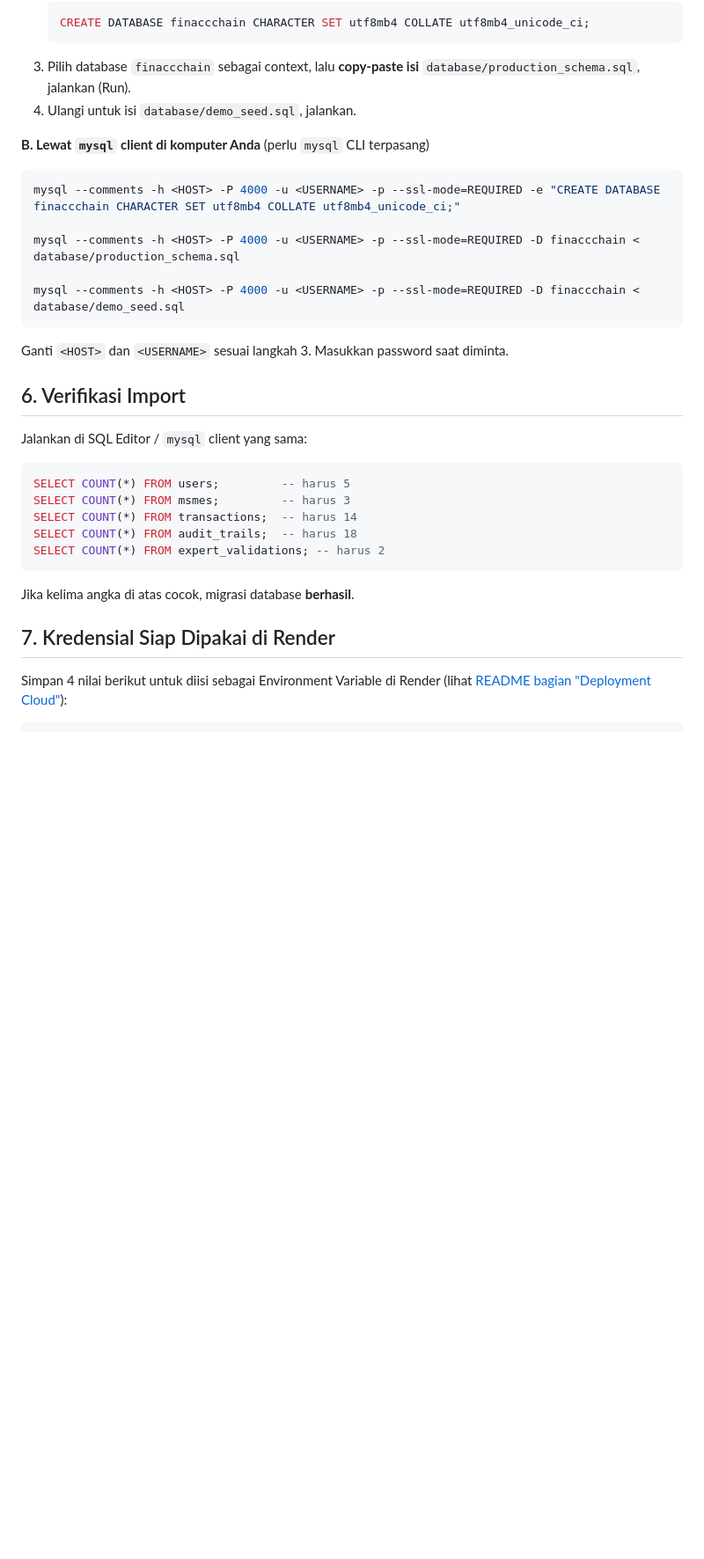
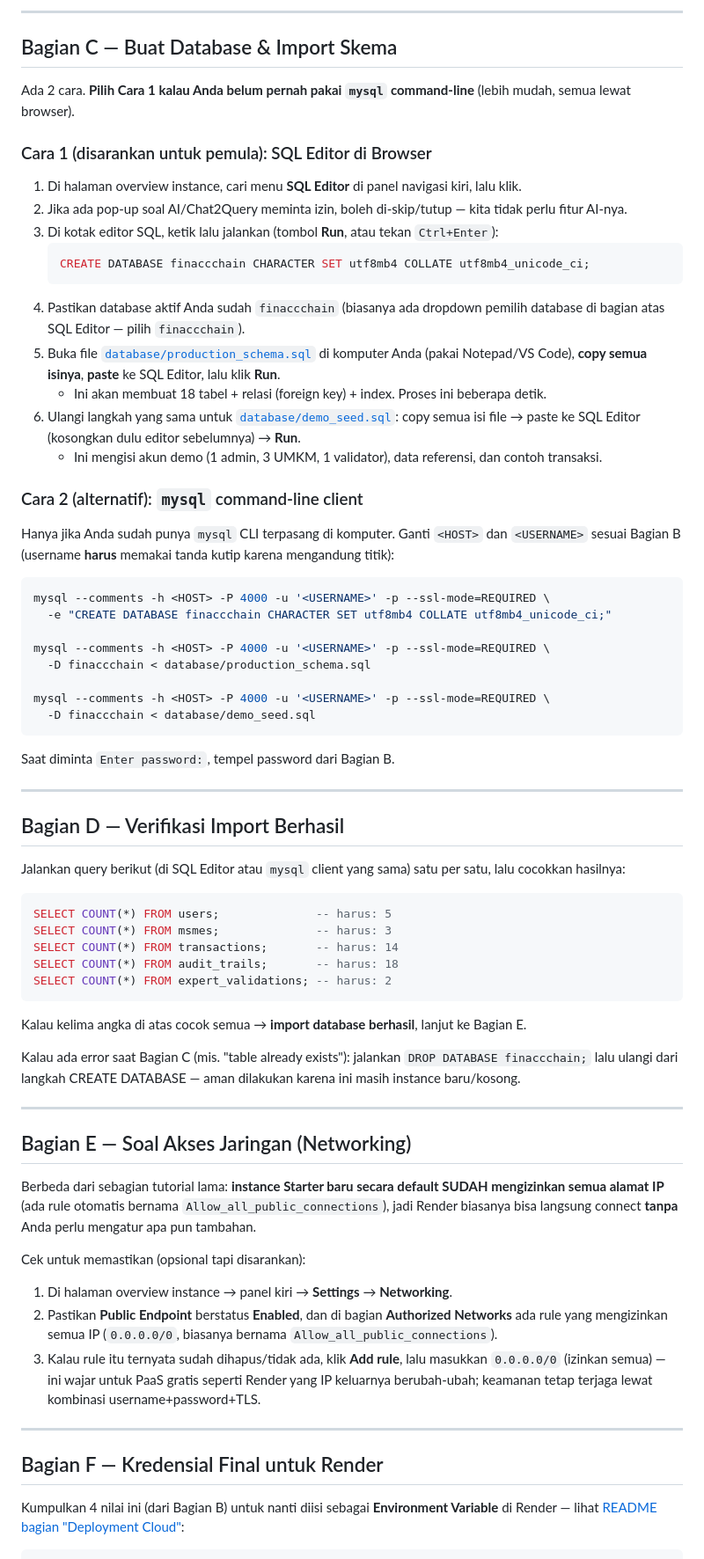
Before and after one commit to irrcorps/finaccchain, a Markdown page: docs/DEPLOY_TIDB.md, the part around one of its changes. Shown at 88% size. Drawn GitHub-style; blank space fills up the shorter version.

````diff
--- a/docs/DEPLOY_TIDB.md
+++ b/docs/DEPLOY_TIDB.md
@@ -52,33 +71,72 @@ Pilih salah satu cara:
+---
+
+## Bagian C — Buat Database & Import Skema
+
+Ada 2 cara. **Pilih Cara 1 kalau Anda belum pernah pakai `mysql` command-line** (lebih mudah, semua lewat browser).
+
+### Cara 1 (disarankan untuk pemula): SQL Editor di Browser
+
+1. Di halaman overview instance, cari menu **SQL Editor** di panel navigasi kiri, lalu klik.
+2. Jika ada pop-up soal AI/Chat2Query meminta izin, boleh di-skip/tutup — kita tidak perlu fitur AI-nya.
+3. Di kotak editor SQL, ketik lalu jalankan (tombol **Run**, atau tekan `Ctrl+Enter`):
    ```sql
    CREATE DATABASE finaccchain CHARACTER SET utf8mb4 COLLATE utf8mb4_unicode_ci;
    ```
-3. Pilih database `finaccchain` sebagai context, lalu **copy-paste isi** `database/production_schema.sql`, jalankan (Run).
-4. Ulangi untuk isi `database/demo_seed.sql`, jalankan.
+4. Pastikan database aktif Anda sudah `finaccchain` (biasanya ada dropdown pemilih database di bagian atas SQL Editor — pilih `finaccchain`).
+5. Buka file [`database/production_schema.sql`](../database/production_schema.sql) di komputer Anda (pakai Notepad/VS Code), **copy semua isinya**, **paste** ke SQL Editor, lalu klik **Run**.
+   - Ini akan membuat 18 tabel + relasi (foreign key) + index. Proses ini beberapa detik.
+6. Ulangi langkah yang sama untuk [`database/demo_seed.sql`](../database/demo_seed.sql): copy semua isi file → paste ke SQL Editor (kosongkan dulu editor sebelumnya) → **Run**.
+   - Ini mengisi akun demo (1 admin, 3 UMKM, 1 validator), data referensi, dan contoh transaksi.
 
-**B. Lewat `mysql` client di komputer Anda** (perlu `mysql` CLI terpasang)
+### Cara 2 (alternatif): `mysql` command-line client
+
+Hanya jika Anda sudah punya `mysql` CLI terpasang di komputer. Ganti `<HOST>` dan `<USERNAME>` sesuai Bagian B (username **harus** memakai tanda kutip karena mengandung titik):
+
 ```bash
-mysql --comments -h <HOST> -P 4000 -u <USERNAME> -p --ssl-mode=REQUIRED -e "CREATE DATABASE finaccchain CHARACTER SET utf8mb4 COLLATE utf8mb4_unicode_ci;"
+mysql --comments -h <HOST> -P 4000 -u '<USERNAME>' -p --ssl-mode=REQUIRED \
+  -e "CREATE DATABASE finaccchain CHARACTER SET utf8mb4 COLLATE utf8mb4_unicode_ci;"
 
-mysql --comments -h <HOST> -P 4000 -u <USERNAME> -p --ssl-mode=REQUIRED -D finaccchain < database/production_schema.sql
+mysql --comments -h <HOST> -P 4000 -u '<USERNAME>' -p --ssl-mode=REQUIRED \
+  -D finaccchain < database/production_schema.sql
 
-mysql --comments -h <HOST> -P 4000 -u <USERNAME> -p --ssl-mode=REQUIRED -D finaccchain < database/demo_seed.sql
+mysql --comments -h <HOST> -P 4000 -u '<USERNAME>' -p --ssl-mode=REQUIRED \
+  -D finaccchain < database/demo_seed.sql
 ```
-Ganti `<HOST>` dan `<USERNAME>` sesuai langkah 3. Masukkan password saat diminta.
+Saat diminta `Enter password:`, tempel password dari Bagian B.
 
-## 6. Verifikasi Import
+---
 
-Jalankan di SQL Editor / `mysql` client yang sama:
+## Bagian D — Verifikasi Import Berhasil
+
+Jalankan query berikut (di SQL Editor atau `mysql` client yang sama) satu per satu, lalu cocokkan hasilnya:
+
 ```sql
-SELECT COUNT(*) FROM users;         -- harus 5
-SELECT COUNT(*) FROM msmes;         -- harus 3
-SELECT COUNT(*) FROM transactions;  -- harus 14
-SELECT COUNT(*) FROM audit_trails;  -- harus 18
-SELECT COUNT(*) FROM expert_validations; -- harus 2
+SELECT COUNT(*) FROM users;              -- harus: 5
+SELECT COUNT(*) FROM msmes;              -- harus: 3
+SELECT COUNT(*) FROM transactions;       -- harus: 14
+SELECT COUNT(*) FROM audit_trails;       -- harus: 18
+SELECT COUNT(*) FROM expert_validations; -- harus: 2
 ```
-Jika kelima angka di atas cocok, migrasi database **berhasil**.
 
-## 7. Kredensial Siap Dipakai di Render
+Kalau kelima angka di atas cocok semua → **import database berhasil**, lanjut ke Bagian E.
 
-Simpan 4 nilai berikut untuk diisi sebagai Environment Variable di Render (lihat [README bagian "Deployment Cloud"](../README.md#deployment-cloud-render--tidb-cloud)):
+Kalau ada error saat Bagian C (mis. "table already exists"): jalankan `DROP DATABASE finaccchain;` lalu ulangi dari langkah CREATE DATABASE — aman dilakukan karena ini masih instance baru/kosong.
+
+---
+
+## Bagian E — Soal Akses Jaringan (Networking)
+
+Berbeda dari sebagian tutorial lama: **instance Starter baru secara default SUDAH mengizinkan semua alamat IP** (ada rule otomatis bernama `Allow_all_public_connections`), jadi Render biasanya bisa langsung connect **tanpa** Anda perlu mengatur apa pun tambahan.
+
+Cek untuk memastikan (opsional tapi disarankan):
+1. Di halaman overview instance → panel kiri → **Settings** → **Networking**.
+2. Pastikan **Public Endpoint** berstatus **Enabled**, dan di bagian **Authorized Networks** ada rule yang mengizinkan semua IP (`0.0.0.0/0`, biasanya bernama `Allow_all_public_connections`).
+3. Kalau rule itu ternyata sudah dihapus/tidak ada, klik **Add rule**, lalu masukkan `0.0.0.0/0` (izinkan semua) — ini wajar untuk PaaS gratis seperti Render yang IP keluarnya berubah-ubah; keamanan tetap terjaga lewat kombinasi username+password+TLS.
+
+---
+
+## Bagian F — Kredensial Final untuk Render
+
+Kumpulkan 4 nilai ini (dari Bagian B) untuk nanti diisi sebagai **Environment Variable** di Render — lihat [README bagian "Deployment Cloud"](../README.md#deployment-cloud-render--tidb-cloud):
 
 ```
````
Also changed, not shown: other parts of docs/DEPLOY_TIDB.md (+73 -40 lines).
